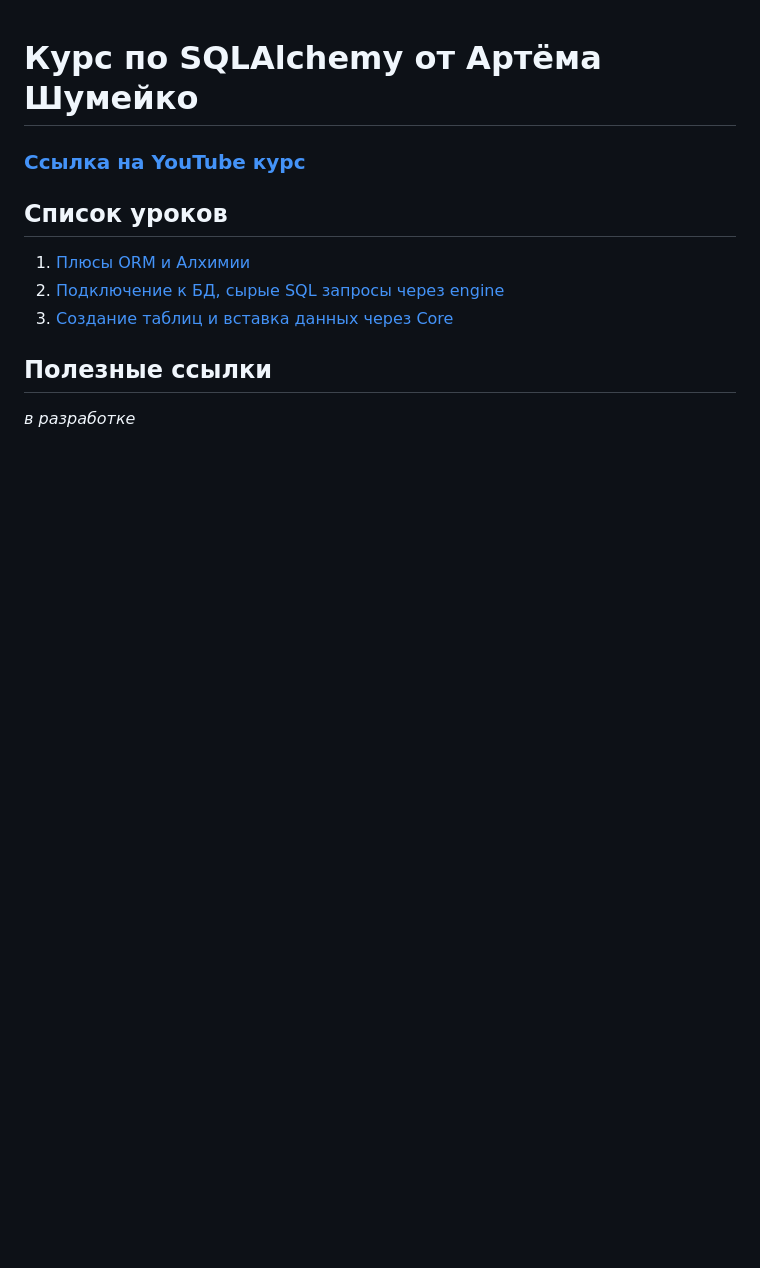
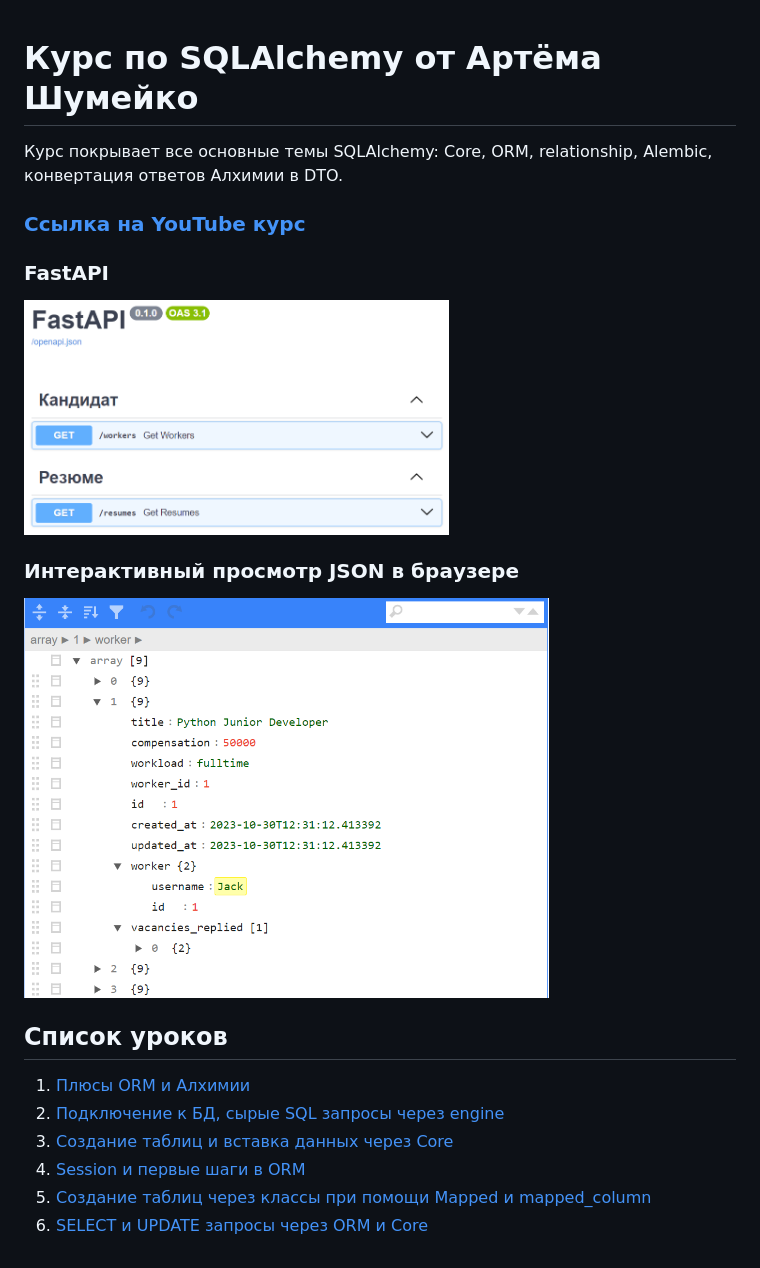
Before and after one commit to artemonsh/sqlalchemy_course, a Markdown page: README.md, the part around the change. Rendered like a GitHub page; pictures changed too: docs/jsoneditor.png (added), docs/openapi.png (added); blank space fills up the shorter version.

```diff
--- a/README.md
+++ b/README.md
@@ -1,12 +1,19 @@
 # Курс по SQLAlchemy от Артёма Шумейко
+Курс покрывает все основные темы SQLAlchemy: Core, ORM, relationship, Alembic, конвертация ответов Алхимии в DTO.
+
 ### [Ссылка на YouTube курс](https://www.youtube.com/playlist?list=PLeLN0qH0-mCXARD_K-USF2wHctxzEVp40)
 
+### FastAPI
+<img src="docs/openapi.png" width="425"/>
+
+### Интерактивный просмотр JSON в браузере
+<img src="docs/jsoneditor.png" width="525"/>
 
 
 ## Список уроков
 1. [Плюсы ORM и Алхимии](https://youtu.be/hYuGRgVXGwU)
 2. [Подключение к БД, сырые SQL запросы через engine](https://youtu.be/vh19Mlot0NY)
 3. [Создание таблиц и вставка данных через Core](https://youtu.be/FZRH42jkO6o)
-
-## Полезные ссылки
-_в разработке_
+4. [Session и первые шаги в ORM](https://youtu.be/t7ufjzWKVk4)
+5. [Создание таблиц через классы при помощи Mapped и mapped_column](https://youtu.be/JxL2iu9vpr8)
+6. [SELECT и UPDATE запросы через ORM и Core](https://youtu.be/A72VICB-fjw)
```
Also changed, not shown: 9 other files.
